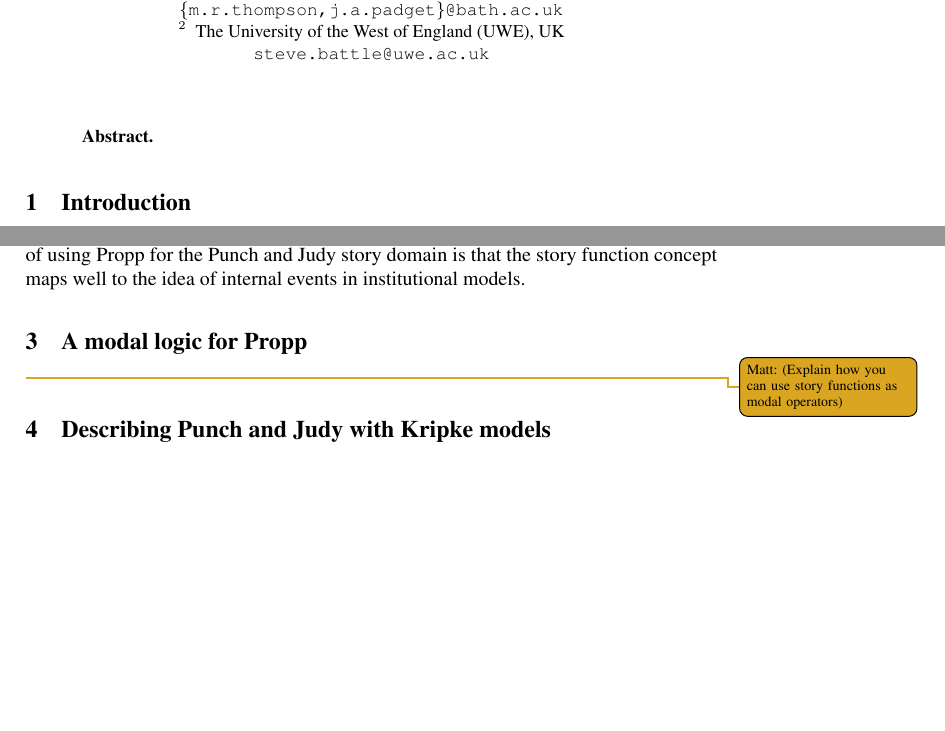
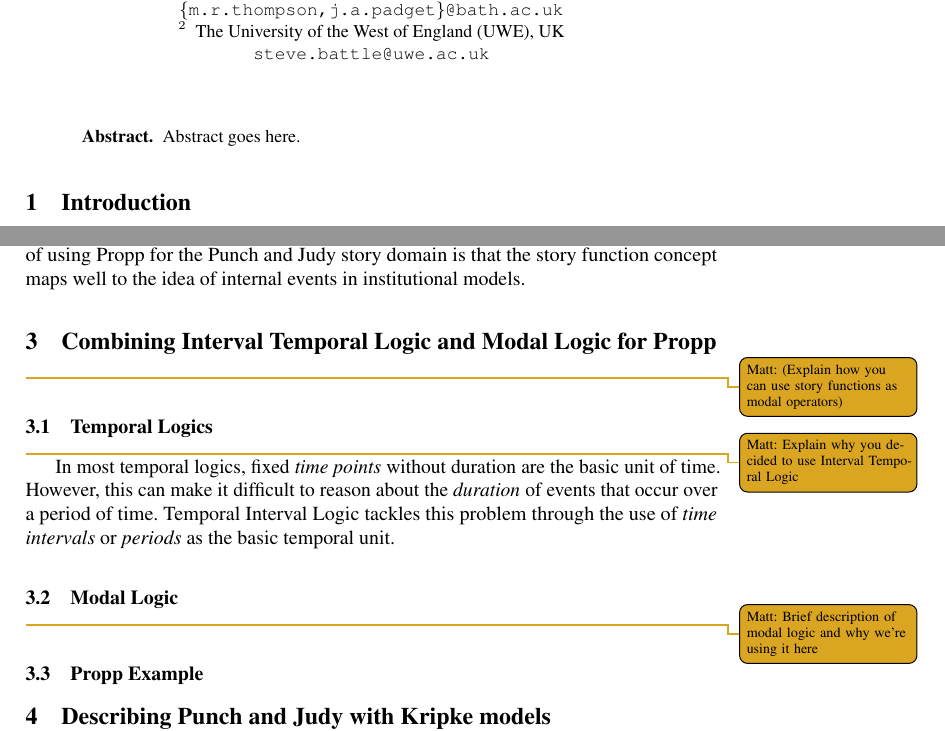
Before and after one commit to cblop/ICIDS-2015, a LaTeX paper (icids-2015.tex): two parts of pages 1 and 3 of 3, joined at a grey line, cut so that both start at the same text, the shorter picture padded with empty space. Compiled offline with pdfLaTeX.

```diff
--- a/icids-2015.tex
+++ b/icids-2015.tex
@@ -57,6 +57,7 @@
 
 
 \begin{abstract}
+  Abstract goes here.
 \end{abstract}
 
 \section{Introduction}
@@ -113,8 +114,17 @@
 
 Some story functions map to Punch and Judy better than others (for example, it is debatable as to whether or not the sausages can be considered a ``magical agent''), but Propp's formalism seems well suited to Punch and Judy for the most part. The advantage of using Propp for the Punch and Judy story domain is that the story function concept maps well to the idea of internal events in institutional models.
 
-\section{A modal logic for Propp}
+\section{Combining Interval Temporal Logic and Modal Logic for Propp}
 \mnote{(Explain how you can use story functions as modal operators)}
+\subsection{Temporal Logics}
+\mnote{Explain why you decided to use Interval Temporal Logic}
+In most temporal logics, fixed \emph{time points} without duration are the basic unit of time. However, this can make it difficult to reason about the \emph{duration} of events that occur over a period of time. Temporal Interval Logic tackles this problem through the use of \emph{time intervals} or \emph{periods} as the basic temporal unit.
+
+\subsection{Modal Logic}
+\mnote{Brief description of modal logic and why we're using it here}
+
+\subsection{Propp Example}
+
 
 \section{Describing Punch and Judy with Kripke models}
 \mnote{(Build up an example using the sausages scene from Punch and Judy)}
```
